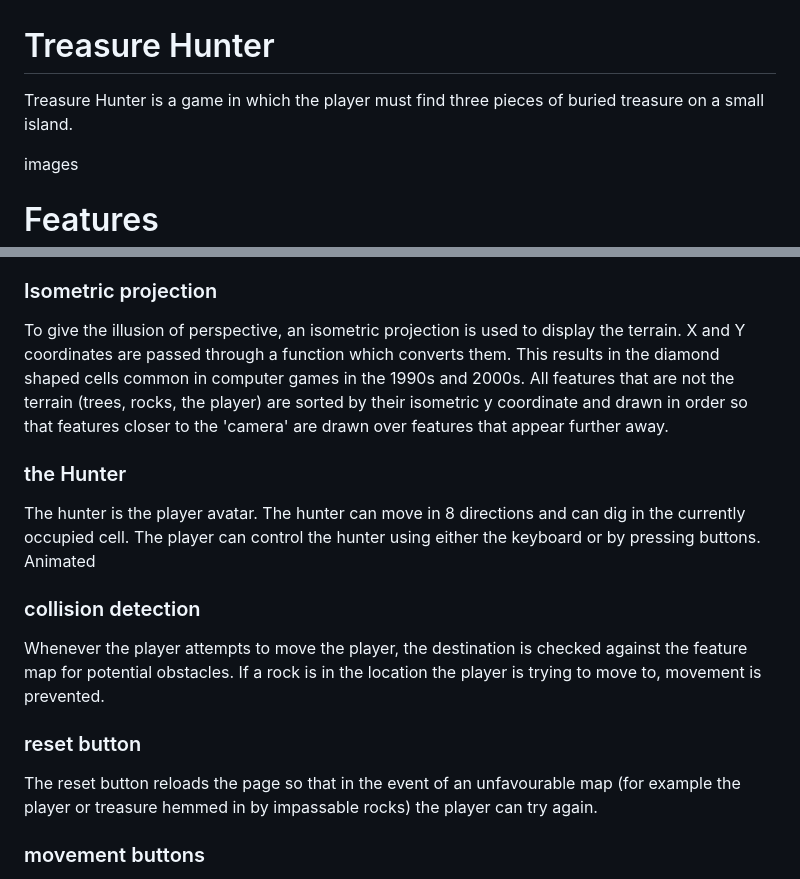
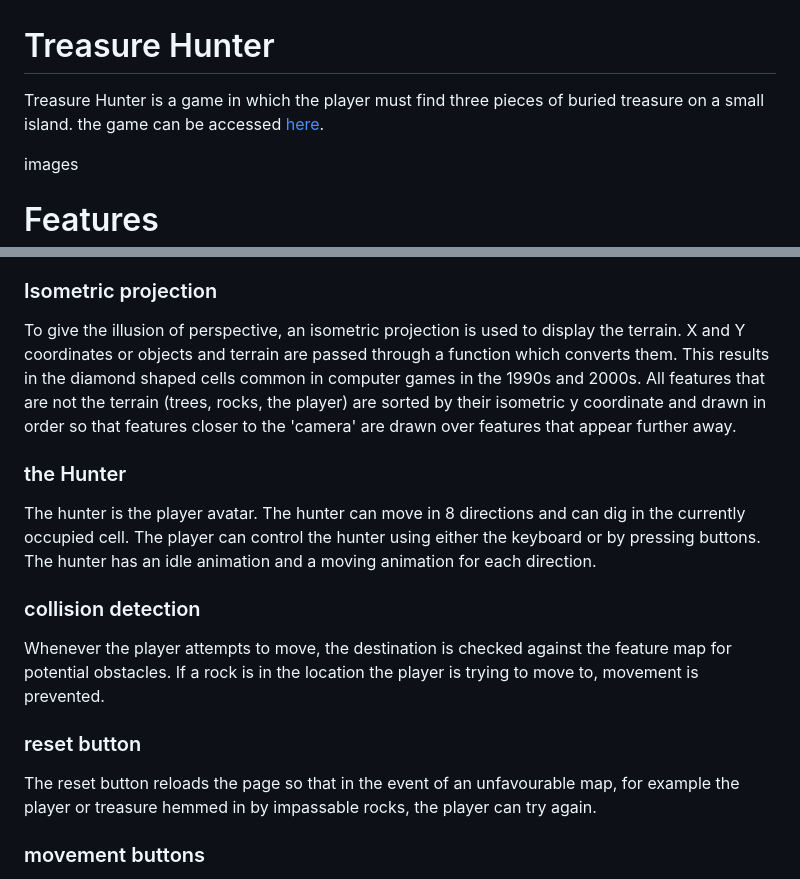
Before and after one commit to bezabu/bb-treasure-hunter, a Markdown page: README.md, 2 parts joined by grey strips. Rendered like a GitHub page.

Commit message:
add features to implement in readme

```diff
--- a/README.md
+++ b/README.md
@@ -1,6 +1,6 @@
 # Treasure Hunter
 
-Treasure Hunter is a game in which the player must find three pieces of buried treasure on a small island.
+Treasure Hunter is a game in which the player must find three pieces of buried treasure on a small island. the game can be accessed [here](https://bezabu.github.io/bb-treasure-hunter/index.html).
 
 images
 
@@ -15,19 +15,19 @@ The terrain data is stored in several 2 dimensional arrays. Nested for loops are
 
 ### Isometric projection
 
-To give the illusion of perspective, an isometric projection is used to display the terrain. X and Y coordinates are passed through a function which converts them. This results in the diamond shaped cells common in computer games in the 1990s and 2000s. All features that are not the terrain (trees, rocks, the player) are sorted by their isometric y coordinate and drawn in order so that features closer to the 'camera' are drawn over features that appear further away.
+To give the illusion of perspective, an isometric projection is used to display the terrain. X and Y coordinates or objects and terrain are passed through a function which converts them. This results in the diamond shaped cells common in computer games in the 1990s and 2000s. All features that are not the terrain (trees, rocks, the player) are sorted by their isometric y coordinate and drawn in order so that features closer to the 'camera' are drawn over features that appear further away.
 
 ### the Hunter
 
-The hunter is the player avatar. The hunter can move in 8 directions and can dig in the currently occupied cell. The player can control the hunter using either the keyboard or by pressing buttons. Animated
+The hunter is the player avatar. The hunter can move in 8 directions and can dig in the currently occupied cell. The player can control the hunter using either the keyboard or by pressing buttons. The hunter has an idle animation and a moving animation for each direction.
 
 ### collision detection
 
-Whenever the player attempts to move the player, the destination is checked against the feature map for potential obstacles. If a rock is in the location the player is trying to move to, movement is prevented.
+Whenever the player attempts to move, the destination is checked against the feature map for potential obstacles. If a rock is in the location the player is trying to move to, movement is prevented.
 
 ### reset button
 
-The reset button reloads the page so that in the event of an unfavourable map (for example the player or treasure hemmed in by impassable rocks) the player can try again.
+The reset button reloads the page so that in the event of an unfavourable map, for example the player or treasure hemmed in by impassable rocks, the player can try again.
 
 ### movement buttons
 
```
